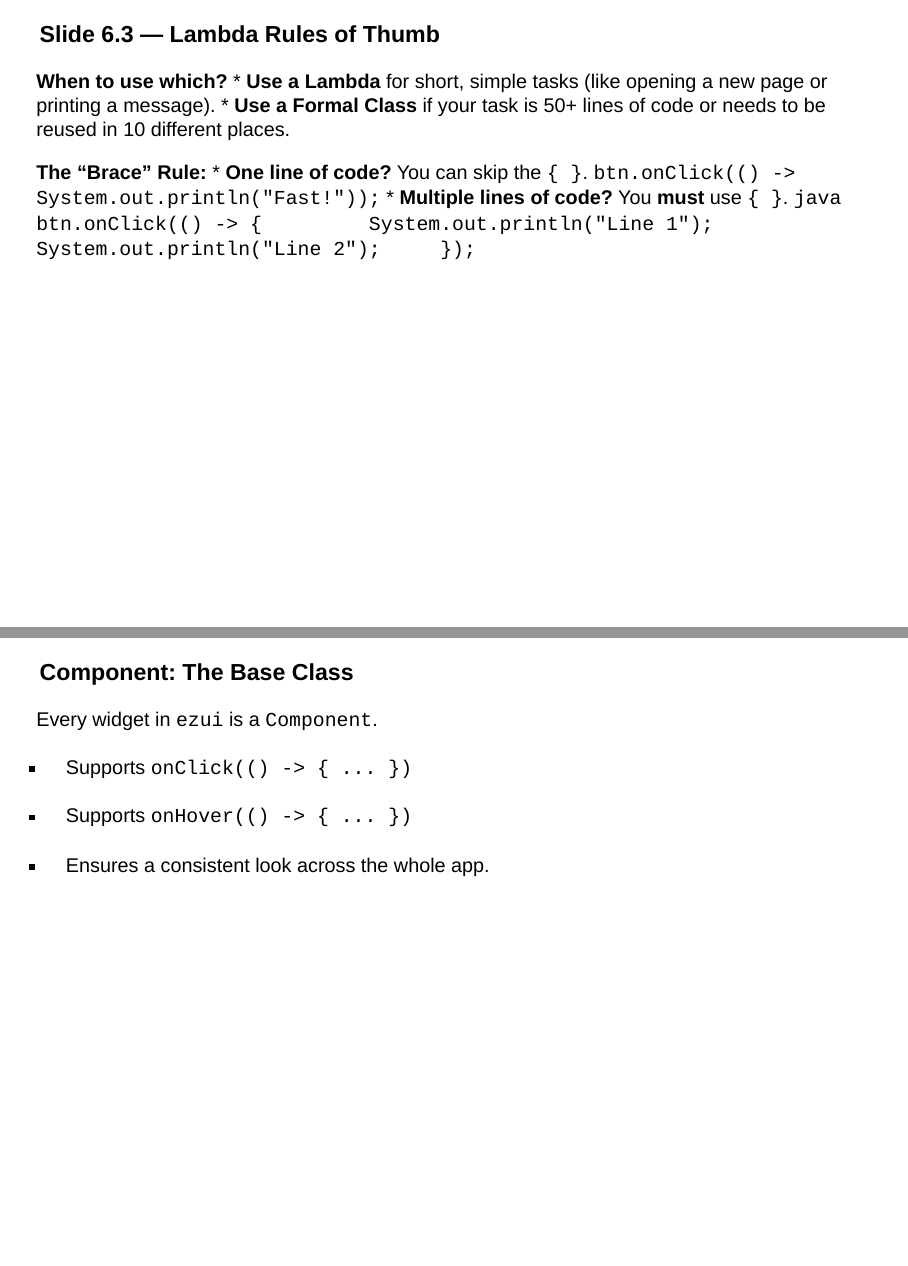
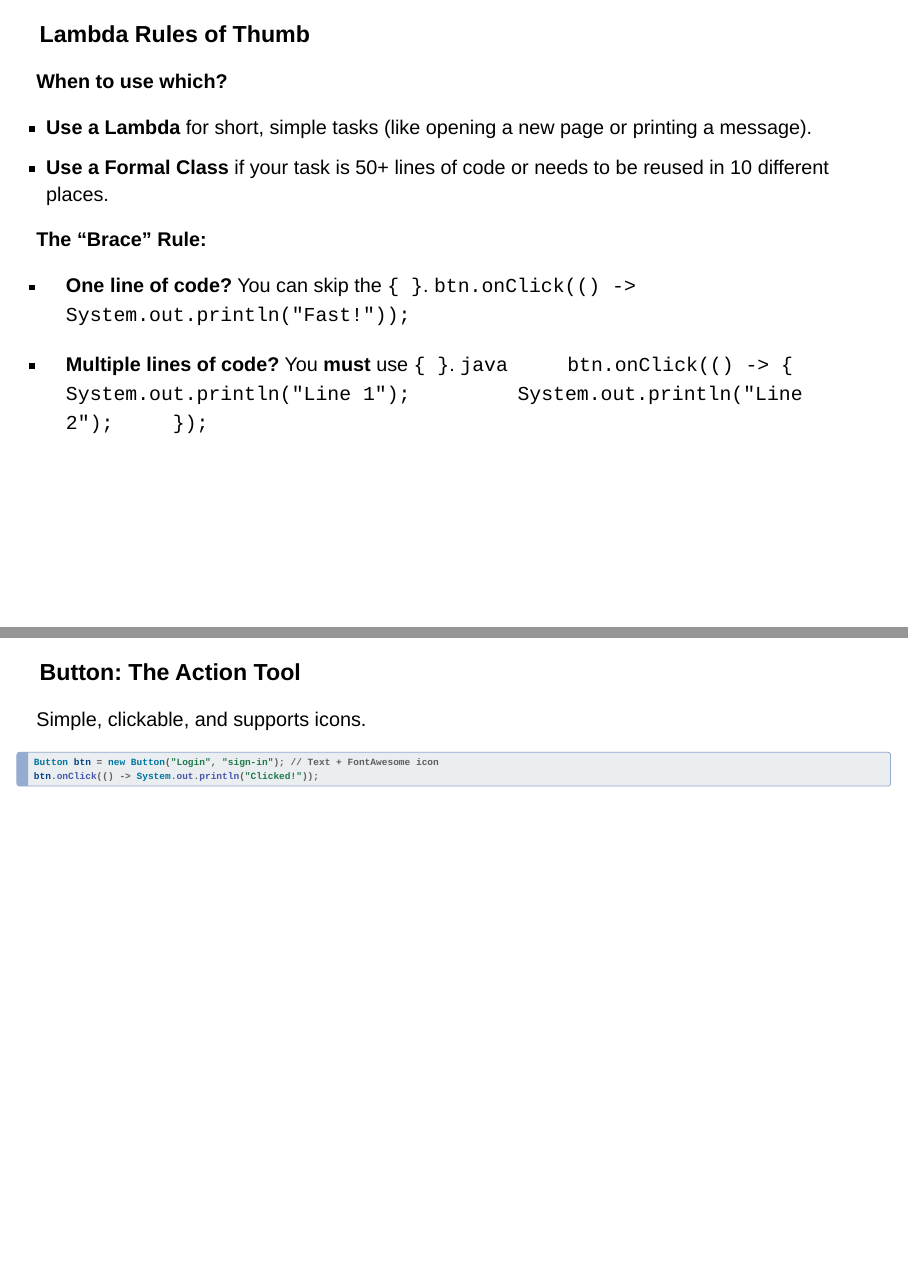
Before and after one commit to sayangoswami/Teaching, a Quarto document (cosc130/slides/16.qmd): pages 17 and 19 of 34 before the commit and pages 18 and 20 of 34 after it, joined at a grey line. Rendered offline with R 4.5, knitr and Pandoc in place of Quarto, with nearby package versions; drawn as Slidy slides in place of the format the file asks for.

Commit message:
Refactor slide titles for consistency and clarity

````diff
--- a/cosc130/slides/16.qmd
+++ b/cosc130/slides/16.qmd
@@ -321,15 +325,18 @@
 
 ---
 
-### Slide 6.3 — Lambda Rules of Thumb
+### Lambda Rules of Thumb
 
 **When to use which?**
+
 * **Use a Lambda** for short, simple tasks (like opening a new page or printing a message).
 * **Use a Formal Class** if your task is 50+ lines of code or needs to be reused in 10 different places.
 
 **The "Brace" Rule:**
+
 * **One line of code?** You can skip the `{ }`.
     `btn.onClick(() -> System.out.println("Fast!"));`
+
 * **Multiple lines of code?** You **must** use `{ }`.
     ```java
     btn.onClick(() -> {
@@ -338,24 +345,9 @@
     });
     ```
 
-
-
 ---
 
 ## 🟧 SECTION 2: BASIC INPUTS & WIDGETS
-
----
-
-
-###  Component: The Base Class
-
-Every widget in `ezui` is a `Component`.
-
-- Supports `onClick(() -> { ... })`
-
-- Supports `onHover(() -> { ... })`
-
-- Ensures a consistent look across the whole app.
 
 ---
 
````
Also changed, not shown: cosc130/slides/16.qmd (10 more changed lines), 1 other file.
